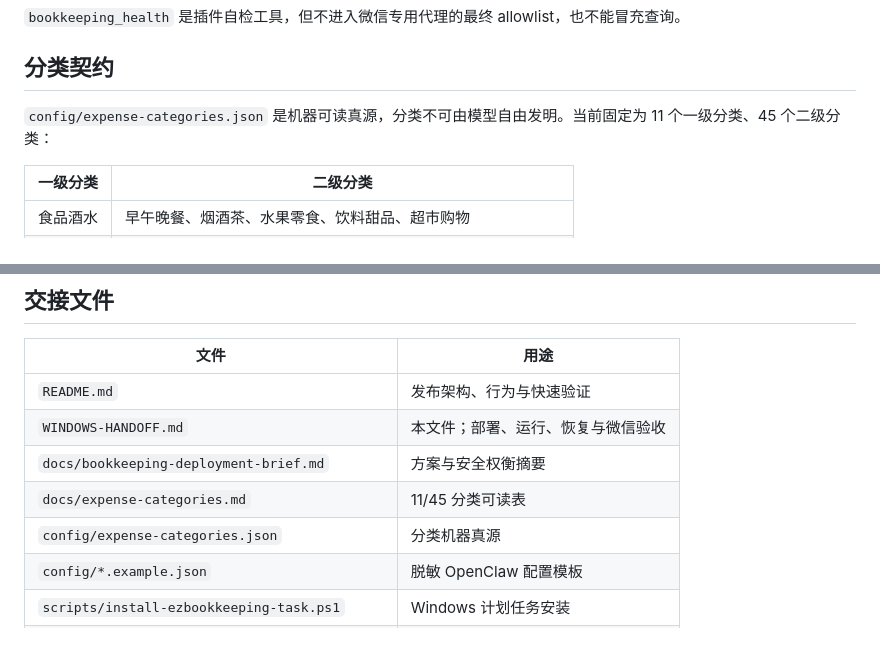
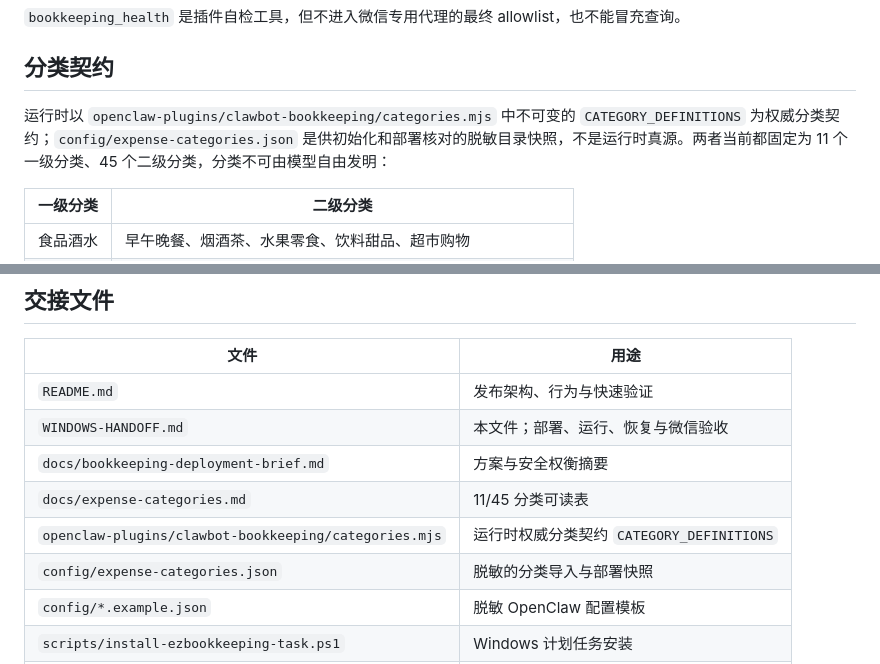
Before and after one commit to Awes0meE/WeChat-Clawbot-Ledger, a Markdown page: WINDOWS-HANDOFF.md, 2 parts joined by grey strips. GitHub-like rendering.

```diff
--- a/WINDOWS-HANDOFF.md
+++ b/WINDOWS-HANDOFF.md
@@ -43,7 +43,7 @@ ezbookkeeping__query_transactions
 
 ## 分类契约
 
-`config/expense-categories.json` 是机器可读真源，分类不可由模型自由发明。当前固定为 11 个一级分类、45 个二级分类：
+运行时以 `openclaw-plugins/clawbot-bookkeeping/categories.mjs` 中不可变的 `CATEGORY_DEFINITIONS` 为权威分类契约；`config/expense-categories.json` 是供初始化和部署核对的脱敏目录快照，不是运行时真源。两者当前都固定为 11 个一级分类、45 个二级分类，分类不可由模型自由发明：
 
 | 一级分类 | 二级分类 |
 | --- | --- |
@@ -301,7 +301,8 @@ rg -n --hidden --glob '!**/node_modules/**' --glob '!**/.git/**' '(?i)password\s
 | `WINDOWS-HANDOFF.md` | 本文件；部署、运行、恢复与微信验收 |
 | `docs/bookkeeping-deployment-brief.md` | 方案与安全权衡摘要 |
 | `docs/expense-categories.md` | 11/45 分类可读表 |
-| `config/expense-categories.json` | 分类机器真源 |
+| `openclaw-plugins/clawbot-bookkeeping/categories.mjs` | 运行时权威分类契约 `CATEGORY_DEFINITIONS` |
+| `config/expense-categories.json` | 脱敏的分类导入与部署快照 |
 | `config/*.example.json` | 脱敏 OpenClaw 配置模板 |
 | `scripts/install-ezbookkeeping-task.ps1` | Windows 计划任务安装 |
 | `scripts/configure-ezbookkeeping-mcp.ps1` | MCP 配置、token 生成和回滚 |
```
Also changed, not shown: README.md (+3 -2 lines), docs/bookkeeping-deployment-brief.md (+1 -1 lines).
